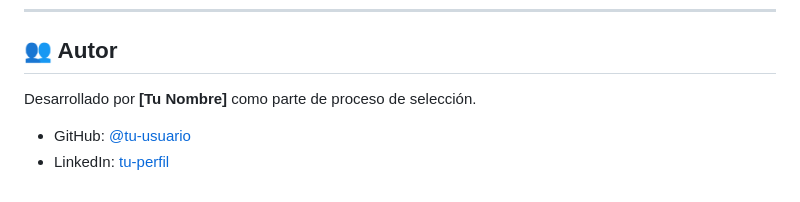
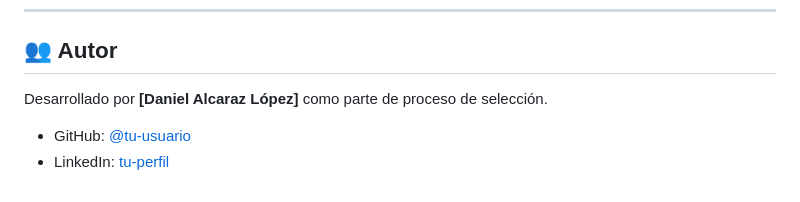
Before and after one commit to Dani1lopez/karmabox-bot, a Markdown page: README.md, the part around the change. Rendered like a GitHub page.

Commit message:
docs: update README

```diff
--- a/README.md
+++ b/README.md
@@ -626,7 +626,7 @@ Proyecto desarrollado como prueba técnica. Consultar con el autor para uso come
 
 ## 👥 Autor
 
-Desarrollado por **[Tu Nombre]** como parte de proceso de selección.
+Desarrollado por **[Daniel Alcaraz López]** como parte de proceso de selección.
 
 - GitHub: [@tu-usuario](https://github.com/tu-usuario)
 - LinkedIn: [tu-perfil](https://linkedin.com/in/tu-perfil)
```
